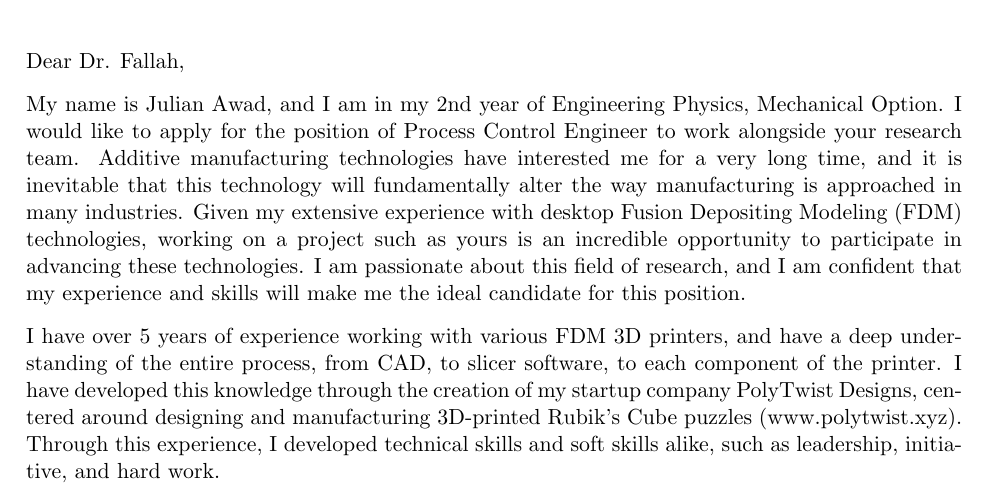
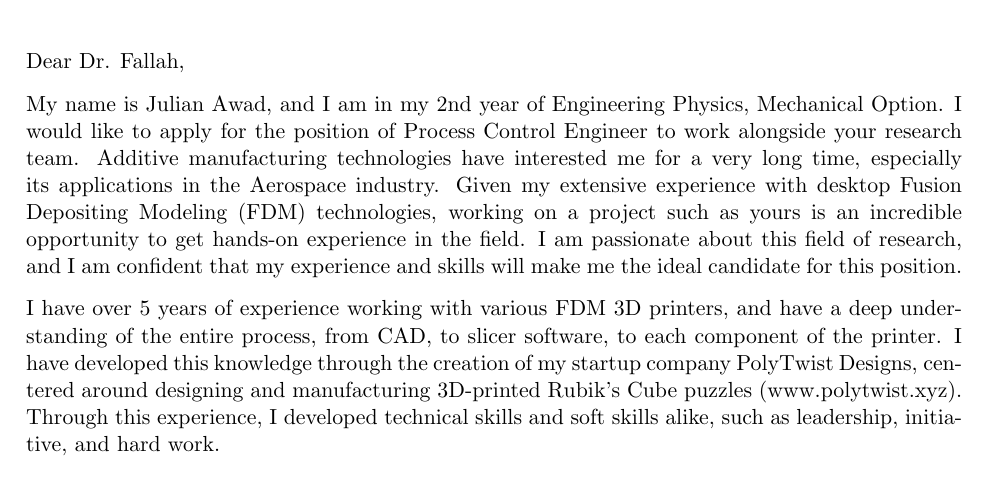
Before and after one commit to JulsAwad/coverletter, a LaTeX letter (coverletter.tex): part of the page, cut so that both start at the same text. Compiled offline with pdfLaTeX.

Commit message:
added a lil aero spice

```diff
--- a/coverletter.tex
+++ b/coverletter.tex
@@ -52,7 +52,7 @@ K7L 2N8}
 
 %PARAGRAPH 1
 %Introduce myself and express my interest in the position
-My name is Julian Awad, and I am in my 2nd year of Engineering Physics, Mechanical Option. I would like to apply for the position of Process Control Engineer to work alongside your research team. Additive manufacturing technologies have interested me for a very long time, and it is inevitable that this technology will fundamentally alter the way manufacturing is approached in many industries. Given my extensive experience with desktop Fusion Depositing Modeling (FDM) technologies, working on a project such as yours is an incredible opportunity to participate in advancing these technologies. I am passionate about this field of research, and I am confident that my experience and skills will make me the ideal candidate for this position.
+My name is Julian Awad, and I am in my 2nd year of Engineering Physics, Mechanical Option. I would like to apply for the position of Process Control Engineer to work alongside your research team. Additive manufacturing technologies have interested me for a very long time, especially its applications in the Aerospace industry. Given my extensive experience with desktop Fusion Depositing Modeling (FDM) technologies, working on a project such as yours is an incredible opportunity to get hands-on experience in the field. I am passionate about this field of research, and I am confident that my experience and skills will make me the ideal candidate for this position.
 
 %PARAGRAPH 2
 %3 qualities, and 3 examples to support, and explain why these qualities are relevant
```
Also changed, not shown: coverletter.pdf.
